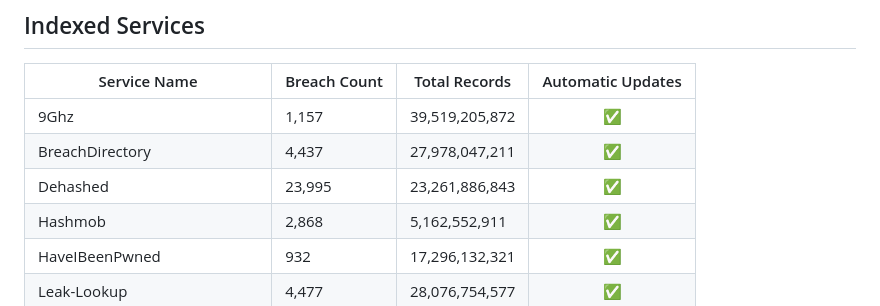
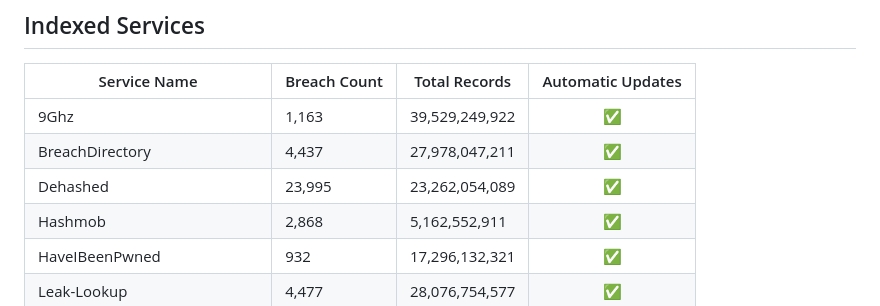
Before and after one commit to notdls/known-breaches, a Markdown page: README.md, the part around the change. GitHub-like rendering.

Commit message:
Dataset Update 12/21/25

```diff
--- a/README.md
+++ b/README.md
@@ -4,9 +4,9 @@ A compliation of breach information gathered from data aggregators, breach looku
 ## Indexed Services
 | Service Name | Breach Count | Total Records | Automatic Updates |
 | ------------ | ------------ | ------------- |        :--:       |
-| 9Ghz | 1,157 | 39,519,205,872 | ✅ |
+| 9Ghz | 1,163 | 39,529,249,922 | ✅ |
 | BreachDirectory | 4,437 | 27,978,047,211 | ✅ |
-| Dehashed | 23,995 | 23,261,886,843 | ✅ |
+| Dehashed | 23,995 | 23,262,054,089 | ✅ |
 | Hashmob | 2,868 | 5,162,552,911 | ✅ |
 | HaveIBeenPwned | 932 | 17,296,132,321 | ✅ |
 | Leak-Lookup | 4,477 | 28,076,754,577 | ✅ |
```
